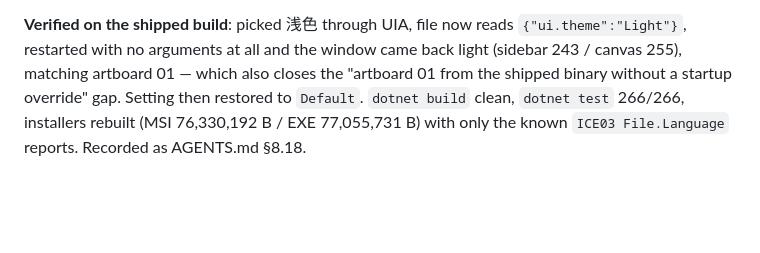
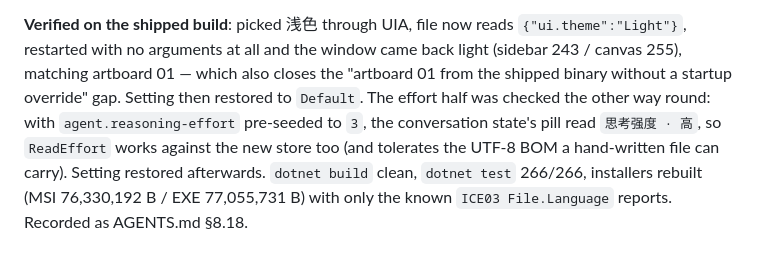
Before and after one commit to Felixssss-106/OpenAgent, a Markdown page: docs/dev-log.md, the part around the change. Rendered like a GitHub page; blank space fills up the shorter version.

Commit message:
Confirm the effort setting reads back from the new store

```diff
--- a/docs/dev-log.md
+++ b/docs/dev-log.md
@@ -856,7 +856,11 @@ through it and a screenshot must not rewrite the user's choice.
 `{"ui.theme":"Light"}`, restarted with no arguments at all and the window came back
 light (sidebar 243 / canvas 255), matching artboard 01 — which also closes the
 "artboard 01 from the shipped binary without a startup override" gap. Setting then
-restored to `Default`. `dotnet build` clean, `dotnet test` 266/266, installers rebuilt
+restored to `Default`. The effort half was checked the other way round: with
+`agent.reasoning-effort` pre-seeded to `3`, the conversation state's pill read
+`思考强度 · 高`, so `ReadEffort` works against the new store too (and tolerates the
+UTF-8 BOM a hand-written file can carry). Setting restored afterwards.
+`dotnet build` clean, `dotnet test` 266/266, installers rebuilt
 (MSI 76,330,192 B / EXE 77,055,731 B) with only the known `ICE03 File.Language` reports.
 Recorded as AGENTS.md §8.18.
 
```
